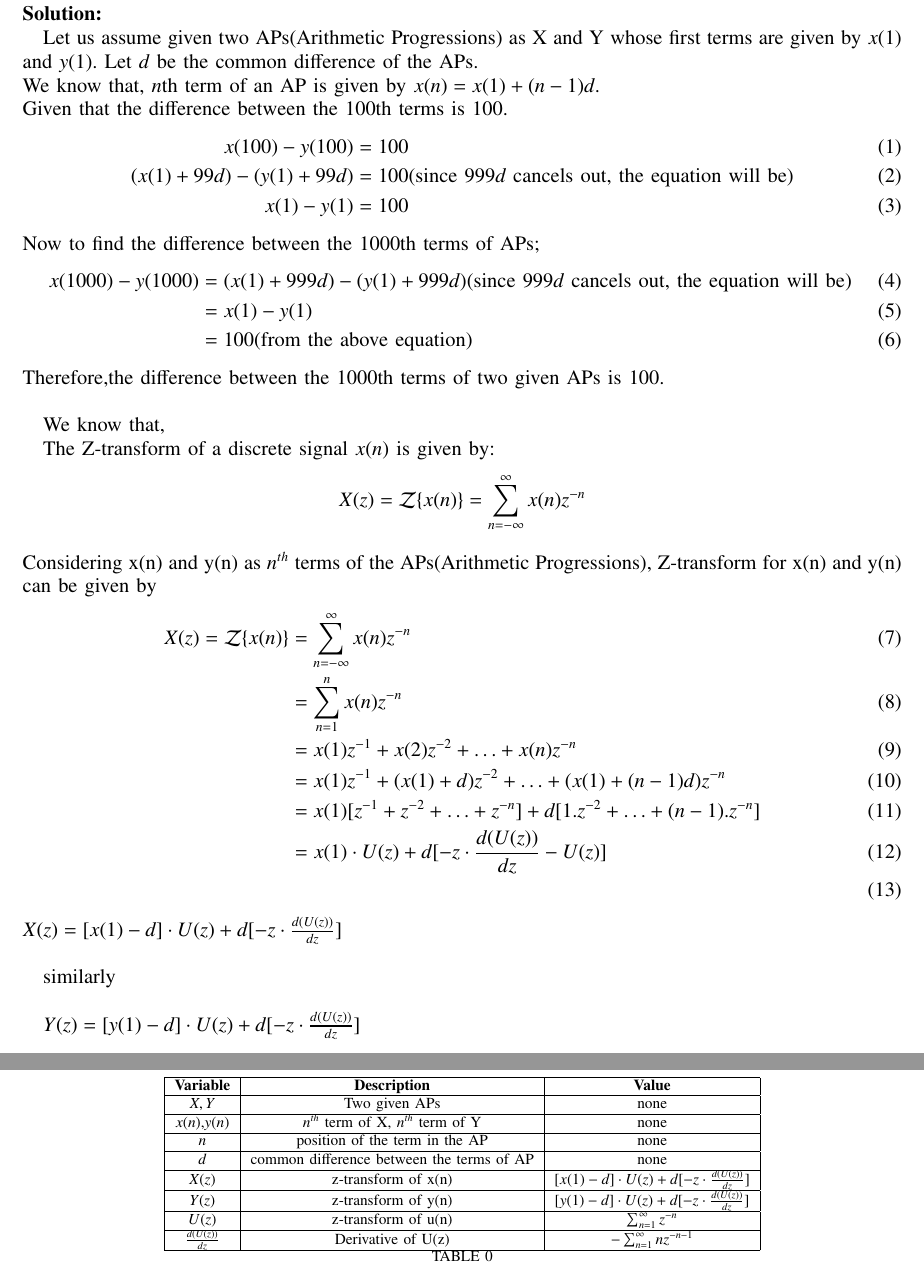
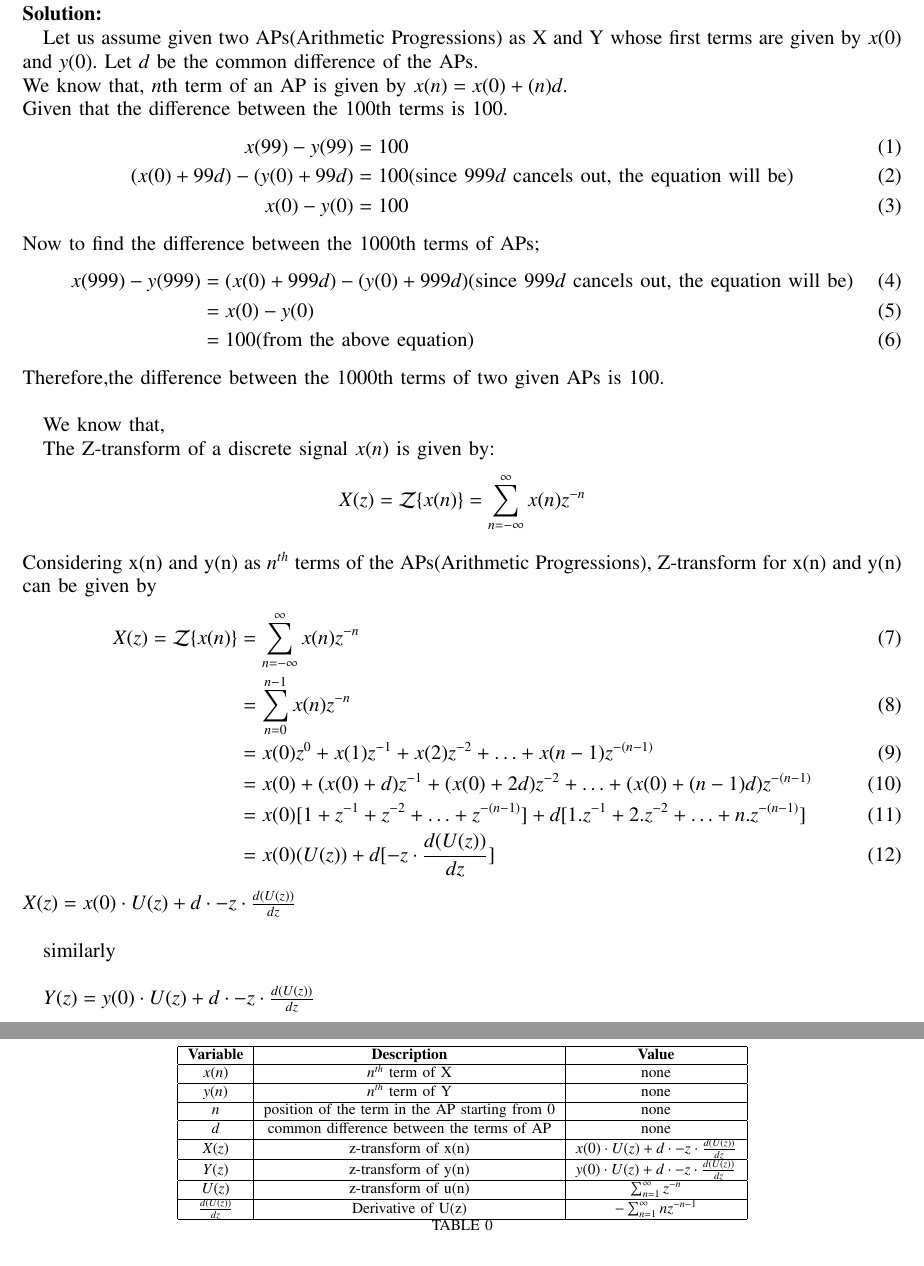
Before and after one commit to BATCHUISHITHA/10.5.2.12, a LaTeX paper (1.tex): two parts of pages 1 and 2 of 2, joined at a grey line, cut so that both start at the same text. Compiled offline with pdfLaTeX.

Commit message:
Add files via upload

```diff
--- a/1.tex
+++ b/1.tex
@@ -117,22 +117,22 @@ Q:Two APs have the same common difference.The difference between their $100${th}
 
 \solution
 
-Let us assume given two APs(Arithmetic Progressions) as X and Y whose first terms are given by $x(1)$ and $y(1)$. Let $d$ be the common difference of the APs.
+Let us assume given two APs(Arithmetic Progressions) as X and Y whose first terms are given by $x(0)$ and $y(0)$. Let $d$ be the common difference of the APs.
 \\
-We know that, $n$th term of an AP is given by $x(n) = x(1)+(n-1)d$.
+We know that, $n$th term of an AP is given by $x(n) = x(0)+(n)d$.
 \\
 Given that the difference between the $100$th terms is $100$.
 \begin{align}
-x(100) - y(100) &= 100 \\
-(x(1) + 99d) - (y(1) + 99d) &= 100
+x(99) - y(99) &= 100 \\
+(x(0) + 99d) - (y(0) + 99d) &= 100
 (\text{since $999d$ cancels out, the equation will be}) \\
-x(1) - y(1) &= 100
+x(0) - y(0) &= 100
 \end{align}
 Now to find the difference between the $1000$th terms of APs;
 \begin{align}
-x(1000) - y(1000) &= (x(1) + 999d) - (y(1) + 999d)
+x(999) - y(999) &= (x(0) + 999d) - (y(0) + 999d)
 (\text{since $999d$ cancels out, the equation will be})\\
-&= x(1) - y(1)\\
+&= x(0) - y(0)\\
 &= 100
 (\text{from the above equation})
 \end{align}
@@ -146,29 +146,29 @@ The Z-transform of a discrete signal $x(n)$ is given by:
 \begin{align}
 X(z) = \mathcal{Z}\{x(n)\}
 &= \sum_{n=-\infty}^{\infty} x(n)z^{-n} \\
-&=\sum_{n=1}^{n}x(n)z^{-n} \\
-&=x(1)z^{-1}+x(2)z^{-2}+ \ldots +x(n)z^{-n} \\
-&=x(1)z^{-1}+(x(1)+d)z^{-2}+ \ldots +(x(1)+(n-1)d)z^{-n} \\
-&=x(1)[z^{-1} + z^{-2} + \ldots + z^{-n}] + d[1.z^{-2}+\ldots+(n-1).z^{-n}] \\
-&=x(1)\cdot U(z) + d[-z \cdot \frac{d(U(z))}{dz} - U(z)]\\
+&=\sum_{n=0}^{n-1}x(n)z^{-n} \\
+&=x(0)z^{0}+x(1)z^{-1}+x(2)z^{-2}+ \ldots +x(n-1)z^{-(n-1)} \\
+&=x(0)+(x(0)+d)z^{-1}+(x(0)+2d)z^{-2}+ \ldots +(x(0)+(n-1)d)z^{-(n-1)} \\
+&=x(0)[1+ z^{-1} + z^{-2} + \ldots + z^{-(n-1)}] + d[1.z^{-1}+2.z^{-2}+\ldots+n.z^{-(n-1)}] \\
+&=x(0)(U(z)) + d[-z \cdot \frac {d(U(z))}{dz}]
 \end{align}
-$X(z) = [x(1)-d]\cdot U(z) + d[-z \cdot \frac {d(U(z))}{dz}]  $ \\
+$X(z) = x(0)\cdot U(z) + d\cdot{-z} \cdot \frac {d(U(z))}{dz}  $ \\
 
 similarly \\
 
-$Y(z) = [y(1)-d]\cdot U(z) + d[-z \cdot \frac {d(U(z))}{dz}] $ \\
+$Y(z) = y(0)\cdot U(z) + d\cdot{-z} \cdot \frac {d(U(z))}{dz} $ \\
 
 \begin{table}
     \centering
     \begin{tabular}{|c|c|c|c|}
     \hline
        \textbf{Variable}& \textbf{Description}& \textbf{Value}\\\hline
-         $X,Y$& Two given APs &none\\\hline
-          $x(n)$,$y(n)$& $n^{th}$ term of X, $n^{th}$ term of Y&none\\\hline
-         $n$&   position of the term in the AP&none\\\hline
+         $x(n)$& $n^{th}$ term of X&none\\\hline
+          $y(n)$& $n^{th}$ term of Y&none\\\hline
+         $n$&   position of the term in the AP starting from 0&none\\\hline
           $d$&common difference between the terms of AP&none\\\hline
-          $X(z)$& z-transform of x(n)&$[x(1)-d]\cdot U(z) + d[-z \cdot \frac {d(U(z))}{dz}]$ \\\hline
-         $Y(z)$& z-transform of y(n)&$[y(1)-d]\cdot U(z) + d[-z \cdot \frac {d(U(z))}{dz}]$\\\hline
+          $X(z)$& z-transform of x(n)&$x(0)\cdot U(z) + d\cdot{-z} \cdot \frac {d(U(z))}{dz}$ \\\hline
+         $Y(z)$& z-transform of y(n)&$y(0)\cdot U(z) + d\cdot{-z} \cdot \frac {d(U(z))}{dz}$\\\hline
           $U(z)$& z-transform of u(n)& $\sum_{ n=1}^{\infty} z^{-n}$\\\hline
          $\frac{d(U(z))}{dz}$& Derivative of U(z)&$-\sum_{n=1}^{\infty}nz^{-n-1}$\\\hline
 
```
Also changed, not shown: tables.tex (added, +21 -0 lines), tables.pdf (added).
